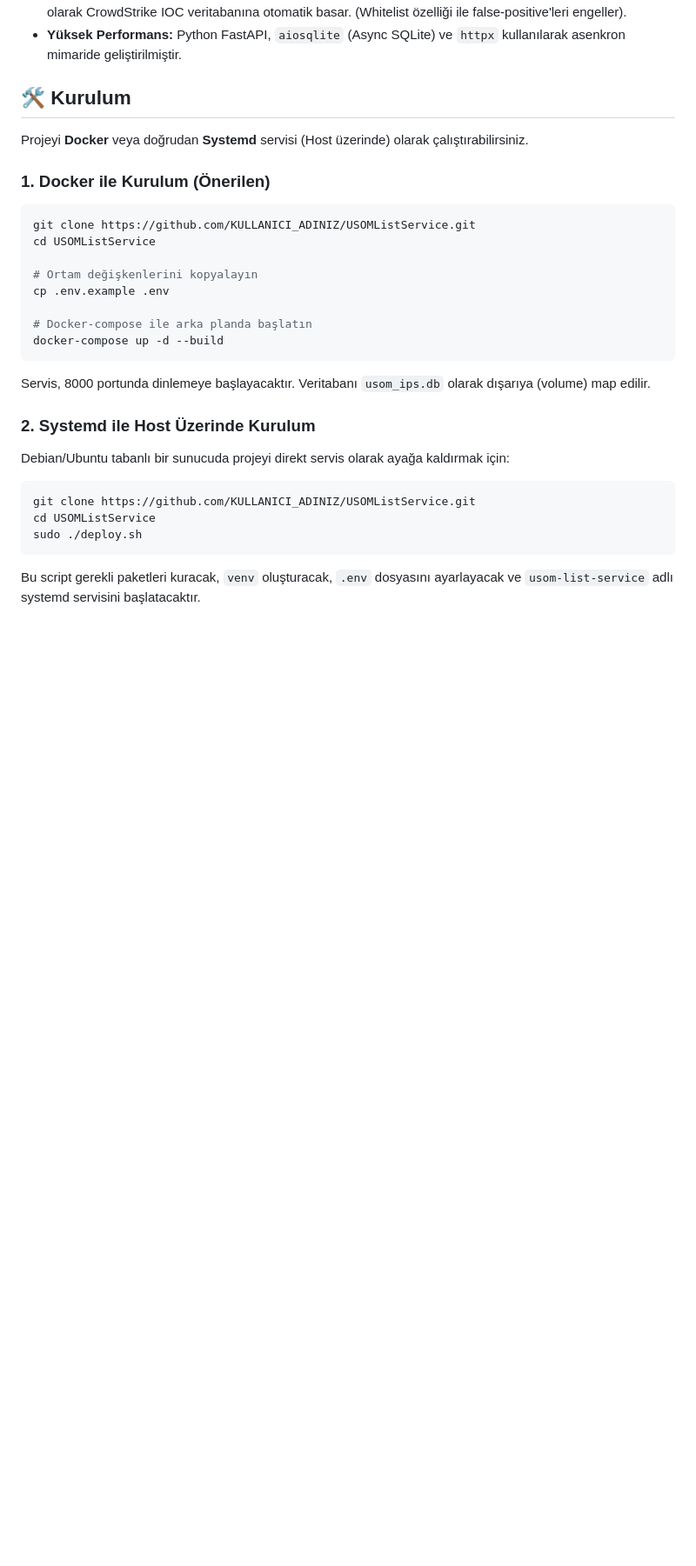
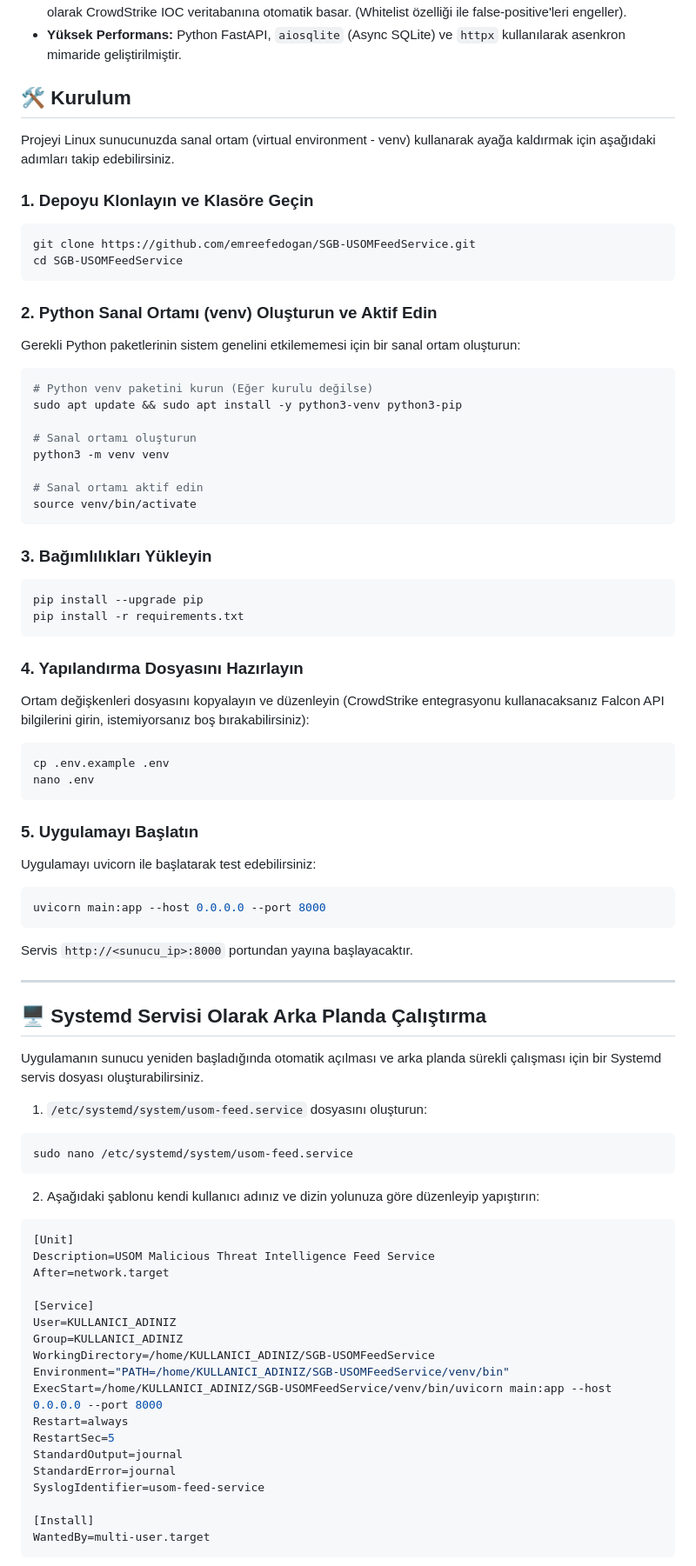
Before and after one commit to emreefedogan/SGB-USOMFeedService, a Markdown page: README.md, the part around one of its changes. Shown at 87% size. Rendered like a GitHub page; blank space fills up the shorter version.

Commit message:
docs: update setup and systemd running guide in README.md

````diff
--- a/README.md
+++ b/README.md
@@ -18,29 +18,87 @@ USOM (Ulusal Siber Olaylara Müdahale Merkezi), zararlı bağlantılar listesini
 
 ## 🛠️ Kurulum
 
-Projeyi **Docker** veya doğrudan **Systemd** servisi (Host üzerinde) olarak çalıştırabilirsiniz.
+Projeyi Linux sunucunuzda sanal ortam (virtual environment - venv) kullanarak ayağa kaldırmak için aşağıdaki adımları takip edebilirsiniz.
 
-### 1. Docker ile Kurulum (Önerilen)
+### 1. Depoyu Klonlayın ve Klasöre Geçin
 
 ```bash
-git clone https://github.com/KULLANICI_ADINIZ/USOMListService.git
-cd USOMListService
+git clone https://github.com/emreefedogan/SGB-USOMFeedService.git
+cd SGB-USOMFeedService
+```
 
-# Ortam değişkenlerini kopyalayın
-cp .env.example .env
+### 2. Python Sanal Ortamı (venv) Oluşturun ve Aktif Edin
 
-# Docker-compose ile arka planda başlatın
-docker-compose up -d --build
-```
-Servis, 8000 portunda dinlemeye başlayacaktır. Veritabanı `usom_ips.db` olarak dışarıya (volume) map edilir.
-
-### 2. Systemd ile Host Üzerinde Kurulum
-
-Debian/Ubuntu tabanlı bir sunucuda projeyi direkt servis olarak ayağa kaldırmak için:
+Gerekli Python paketlerinin sistem genelini etkilememesi için bir sanal ortam oluşturun:
 
 ```bash
-git clone https://github.com/KULLANICI_ADINIZ/USOMListService.git
-cd USOMListService
-sudo ./deploy.sh
+# Python venv paketini kurun (Eğer kurulu değilse)
+sudo apt update && sudo apt install -y python3-venv python3-pip
+
+# Sanal ortamı oluşturun
+python3 -m venv venv
+
+# Sanal ortamı aktif edin
+source venv/bin/activate
 ```
-Bu script gerekli paketleri kuracak, `venv` oluşturacak, `.env` dosyasını ayarlayacak ve `usom-list-service` adlı systemd servisini başlatacaktır.
+
+### 3. Bağımlılıkları Yükleyin
+
+```bash
+pip install --upgrade pip
+pip install -r requirements.txt
+```
+
+### 4. Yapılandırma Dosyasını Hazırlayın
+
+Ortam değişkenleri dosyasını kopyalayın ve düzenleyin (CrowdStrike entegrasyonu kullanacaksanız Falcon API bilgilerini girin, istemiyorsanız boş bırakabilirsiniz):
+
+```bash
+cp .env.example .env
+nano .env
+```
+
+### 5. Uygulamayı Başlatın
+
+Uygulamayı uvicorn ile başlatarak test edebilirsiniz:
+
+```bash
+uvicorn main:app --host 0.0.0.0 --port 8000
+```
+Servis `http://<sunucu_ip>:8000` portundan yayına başlayacaktır.
+
+---
+
+## 🖥️ Systemd Servisi Olarak Arka Planda Çalıştırma
+
+Uygulamanın sunucu yeniden başladığında otomatik açılması ve arka planda sürekli çalışması için bir Systemd servis dosyası oluşturabilirsiniz.
+
+1. `/etc/systemd/system/usom-feed.service` dosyasını oluşturun:
+
+```bash
+sudo nano /etc/systemd/system/usom-feed.service
+```
+
+2. Aşağıdaki şablonu kendi kullanıcı adınız ve dizin yolunuza göre düzenleyip yapıştırın:
+
+```ini
+[Unit]
+Description=USOM Malicious Threat Intelligence Feed Service
+After=network.target
+
+[Service]
+User=KULLANICI_ADINIZ
+Group=KULLANICI_ADINIZ
+WorkingDirectory=/home/KULLANICI_ADINIZ/SGB-USOMFeedService
+Environment="PATH=/home/KULLANICI_ADINIZ/SGB-USOMFeedService/venv/bin"
+ExecStart=/home/KULLANICI_ADINIZ/SGB-USOMFeedService/venv/bin/uvicorn main:app --host 0.0.0.0 --port 8000
+Restart=always
+RestartSec=5
+StandardOutput=journal
+StandardError=journal
+SyslogIdentifier=usom-feed-service
+
+[Install]
+WantedBy=multi-user.target
+```
+
````
Also changed, not shown: other parts of README.md (+15 -0 lines).
